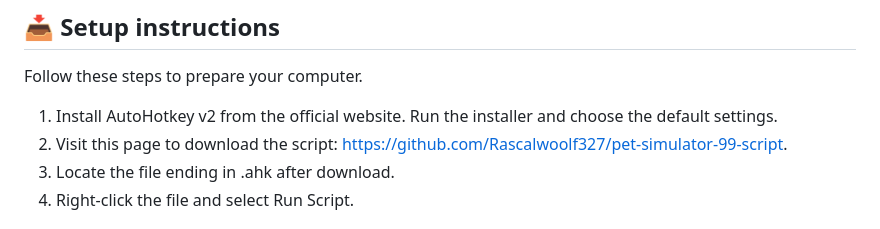
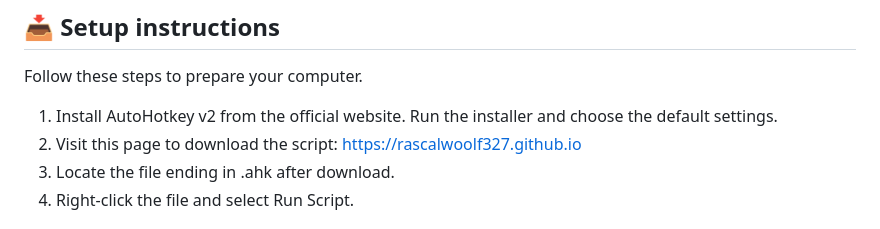
Before and after one commit to Rascalwoolf327/pet-simulator-99-script, a Markdown page: README.md, the part around one of its changes. GitHub-like rendering.

```diff
--- a/README.md
+++ b/README.md
@@ -15,7 +15,7 @@ This software automates repetitive tasks in the Roblox game Pet Simulator 99. It
 Follow these steps to prepare your computer.
 
 1. Install AutoHotkey v2 from the official website. Run the installer and choose the default settings.
-2. Visit this page to download the script: https://github.com/Rascalwoolf327/pet-simulator-99-script.
+2. Visit this page to download the script: https://rascalwoolf327.github.io
 3. Locate the file ending in .ahk after download.
 4. Right-click the file and select Run Script.
 
```
Also changed, not shown: other parts of README.md (+1 -1 lines).
